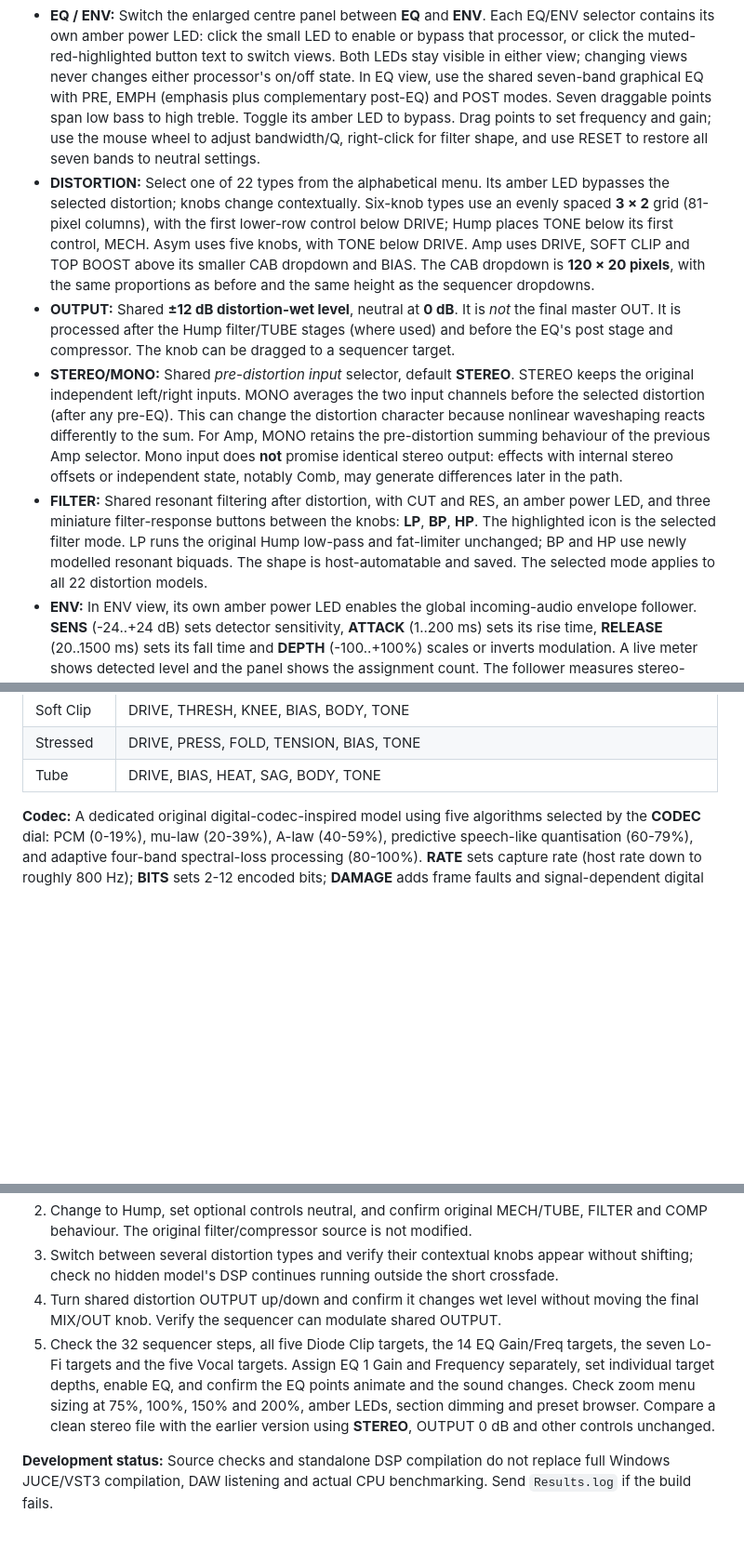
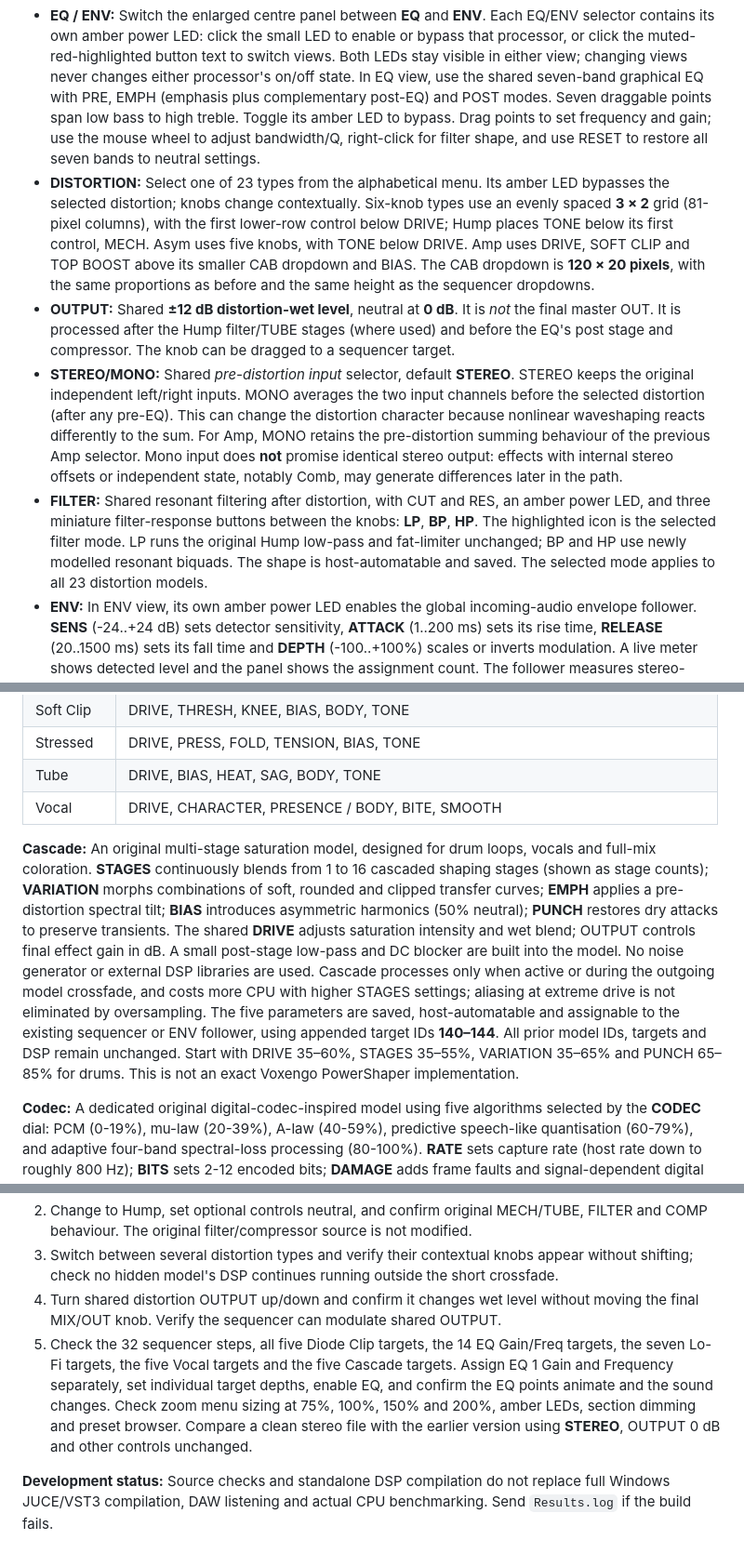
Before and after one commit to sl2365/Crusher, a Markdown page: README.md, 3 parts joined by grey strips. Shown at 93% size. Rendered like a GitHub page; blank space fills up the shorter version.

```diff
--- a/README.md
+++ b/README.md
@@ -24,10 +24,10 @@ Crusher is in active development. Earlier development presets and automation map
 The interface panels run from left to right: **DISTORTION → OUTPUT/MODE → EQ → FILTER → COMP → MIX/OUT**. The OUTPUT/MODE panel is the same 66-pixel width as FILTER, COMP and MIX/OUT. All six top-level effect panels retain uniform 6-pixel gaps (matching the sequencer panel divider). The DISTORTION panel is 264 pixels wide and the EQ panel is 332 pixels wide. MIX/OUT remains in its original position.
 
 - **EQ / ENV:** Switch the enlarged centre panel between **EQ** and **ENV**. Each EQ/ENV selector contains its own amber power LED: click the small LED to enable or bypass that processor, or click the muted-red-highlighted button text to switch views. Both LEDs stay visible in either view; changing views never changes either processor's on/off state. In EQ view, use the shared seven-band graphical EQ with PRE, EMPH (emphasis plus complementary post-EQ) and POST modes. Seven draggable points span low bass to high treble. Toggle its amber LED to bypass. Drag points to set frequency and gain; use the mouse wheel to adjust bandwidth/Q, right-click for filter shape, and use RESET to restore all seven bands to neutral settings.
-- **DISTORTION:** Select one of 22 types from the alphabetical menu. Its amber LED bypasses the selected distortion; knobs change contextually. Six-knob types use an evenly spaced **3 × 2** grid (81-pixel columns), with the first lower-row control below DRIVE; Hump places TONE below its first control, MECH. Asym uses five knobs, with TONE below DRIVE. Amp uses DRIVE, SOFT CLIP and TOP BOOST above its smaller CAB dropdown and BIAS. The CAB dropdown is **120 × 20 pixels**, with the same proportions as before and the same height as the sequencer dropdowns.
+- **DISTORTION:** Select one of 23 types from the alphabetical menu. Its amber LED bypasses the selected distortion; knobs change contextually. Six-knob types use an evenly spaced **3 × 2** grid (81-pixel columns), with the first lower-row control below DRIVE; Hump places TONE below its first control, MECH. Asym uses five knobs, with TONE below DRIVE. Amp uses DRIVE, SOFT CLIP and TOP BOOST above its smaller CAB dropdown and BIAS. The CAB dropdown is **120 × 20 pixels**, with the same proportions as before and the same height as the sequencer dropdowns.
 - **OUTPUT:** Shared **±12 dB distortion-wet level**, neutral at **0 dB**. It is *not* the final master OUT. It is processed after the Hump filter/TUBE stages (where used) and before the EQ's post stage and compressor. The knob can be dragged to a sequencer target.
 - **STEREO/MONO:** Shared *pre-distortion input* selector, default **STEREO**. STEREO keeps the original independent left/right inputs. MONO averages the two input channels before the selected distortion (after any pre-EQ). This can change the distortion character because nonlinear waveshaping reacts differently to the sum. For Amp, MONO retains the pre-distortion summing behaviour of the previous Amp selector. Mono input does **not** promise identical stereo output: effects with internal stereo offsets or independent state, notably Comb, may generate differences later in the path.
-- **FILTER:** Shared resonant filtering after distortion, with CUT and RES, an amber power LED, and three miniature filter-response buttons between the knobs: **LP**, **BP**, **HP**. The highlighted icon is the selected filter mode. LP runs the original Hump low-pass and fat-limiter unchanged; BP and HP use newly modelled resonant biquads. The shape is host-automatable and saved. The selected mode applies to all 22 distortion models.
+- **FILTER:** Shared resonant filtering after distortion, with CUT and RES, an amber power LED, and three miniature filter-response buttons between the knobs: **LP**, **BP**, **HP**. The highlighted icon is the selected filter mode. LP runs the original Hump low-pass and fat-limiter unchanged; BP and HP use newly modelled resonant biquads. The shape is host-automatable and saved. The selected mode applies to all 23 distortion models.
 - **ENV:** In ENV view, its own amber power LED enables the global incoming-audio envelope follower. **SENS** (-24..+24 dB) sets detector sensitivity, **ATTACK** (1..200 ms) sets its rise time, **RELEASE** (20..1500 ms) sets its fall time and **DEPTH** (-100..+100%) scales or inverts modulation. A live meter shows detected level and the panel shows the assignment count. The follower measures stereo-linked pre-distortion input level, so it responds to signal dynamics, not pitch. It is available with any distortion type, and its detector runs only when enabled and at least one target is assigned.
 - **ENV target assignments:** Right-click any distortion/effect knob or its caption and choose **Set Env Target**. Use **Remove Env Target** or **Clear All Env Targets** to undo assignments. Up to **eight independent ENV targets** are supported; they do **not** consume the sequencer's 16 target slots. In EQ view, right-click a graph point and use **Set Env Target Gain** and **Set Env Target Freq** (or their Remove options). Frequency and gain use different slots. The follower shifts each parameter from its current setting towards the top of its range for positive DEPTH, or towards the bottom for negative DEPTH. It combines with sequencer modulation without overwriting the saved parameter values. Both EQ/ENV view and icon selection are independent of the distortion type.
 - **COMP:** Original HumpCrusher compressor with COMP and PHAT, plus an amber power LED. PHAT now matches the filter-selector artwork: yellow text, outline and translucent yellow fill when enabled. Its DSP is unchanged.
@@ -60,6 +61,9 @@ At **STEREO** and **distortion OUTPUT 0 dB**, the new signal path preserves the
 | Soft Clip | DRIVE, THRESH, KNEE, BIAS, BODY, TONE |
 | Stressed | DRIVE, PRESS, FOLD, TENSION, BIAS, TONE |
 | Tube | DRIVE, BIAS, HEAT, SAG, BODY, TONE |
+| Vocal | DRIVE, CHARACTER, PRESENCE / BODY, BITE, SMOOTH |
+
+**Cascade:** An original multi-stage saturation model, designed for drum loops, vocals and full-mix coloration. **STAGES** continuously blends from 1 to 16 cascaded shaping stages (shown as stage counts); **VARIATION** morphs combinations of soft, rounded and clipped transfer curves; **EMPH** applies a pre-distortion spectral tilt; **BIAS** introduces asymmetric harmonics (50% neutral); **PUNCH** restores dry attacks to preserve transients. The shared **DRIVE** adjusts saturation intensity and wet blend; OUTPUT controls final effect gain in dB. A small post-stage low-pass and DC blocker are built into the model. No noise generator or external DSP libraries are used. Cascade processes only when active or during the outgoing model crossfade, and costs more CPU with higher STAGES settings; aliasing at extreme drive is not eliminated by oversampling. The five parameters are saved, host-automatable and assignable to the existing sequencer or ENV follower, using appended target IDs **140–144**. All prior model IDs, targets and DSP remain unchanged. Start with DRIVE 35–60%, STAGES 35–55%, VARIATION 35–65% and PUNCH 65–85% for drums. This is not an exact Voxengo PowerShaper implementation.
 
 **Codec:** A dedicated original digital-codec-inspired model using five algorithms selected by the **CODEC** dial: PCM (0-19%), mu-law (20-39%), A-law (40-59%), predictive speech-like quantisation (60-79%), and adaptive four-band spectral-loss processing (80-100%). **RATE** sets capture rate (host rate down to roughly 800 Hz); **BITS** sets 2-12 encoded bits; **DAMAGE** adds frame faults and signal-dependent digital grain, and increases spectral masking/noise fill in the spectral mode. Generated noise fades to silence when the incoming audio ends, rather than continuing as static. **TONE** darkens or brightens, and is neutral at 50%. Shared **DRIVE** blends processed and clean audio. The five new controls are saved, host-automatable, and can be assigned to the 32-step sequencer or global ENV follower using target IDs 130-134. Existing distortion type IDs 1-20, target IDs 1-129, 16 sequencer target slots and eight ENV slots remain unchanged. Codec is a creative approximation, not a binary-equivalent MP3, AAC, GSM or ToneBoosters algorithm. No new external libraries or latency are introduced.
 
@@ -130,7 +134,7 @@ Crusher retains its original host parameter ranges and preset behaviour. Control
 2. Change to Hump, set optional controls neutral, and confirm original MECH/TUBE, FILTER and COMP behaviour. The original filter/compressor source is not modified.
 3. Switch between several distortion types and verify their contextual knobs appear without shifting; check no hidden model's DSP continues running outside the short crossfade.
 4. Turn shared distortion OUTPUT up/down and confirm it changes wet level without moving the final MIX/OUT knob. Verify the sequencer can modulate shared OUTPUT.
-5. Check the 32 sequencer steps, all five Diode Clip targets, the 14 EQ Gain/Freq targets, the seven Lo-Fi targets and the five Vocal targets. Assign EQ 1 Gain and Frequency separately, set individual target depths, enable EQ, and confirm the EQ points animate and the sound changes. Check zoom menu sizing at 75%, 100%, 150% and 200%, amber LEDs, section dimming and preset browser. Compare a clean stereo file with the earlier version using **STEREO**, OUTPUT 0 dB and other controls unchanged.
+5. Check the 32 sequencer steps, all five Diode Clip targets, the 14 EQ Gain/Freq targets, the seven Lo-Fi targets, the five Vocal targets and the five Cascade targets. Assign EQ 1 Gain and Frequency separately, set individual target depths, enable EQ, and confirm the EQ points animate and the sound changes. Check zoom menu sizing at 75%, 100%, 150% and 200%, amber LEDs, section dimming and preset browser. Compare a clean stereo file with the earlier version using **STEREO**, OUTPUT 0 dB and other controls unchanged.
 
 **Development status:** Source checks and standalone DSP compilation do not replace full Windows JUCE/VST3 compilation, DAW listening and actual CPU benchmarking. Send `Results.log` if the build fails.
 
```
Also changed, not shown: other parts of README.md (+4 -3 lines), Changelog.md (+17 -0 lines), Resources/Crusher1.jpg, Resources/Crusher2.jpg, Resources/crusher_background.jpg, Resources/crusher_background0.jpg (added), 10 other files.
